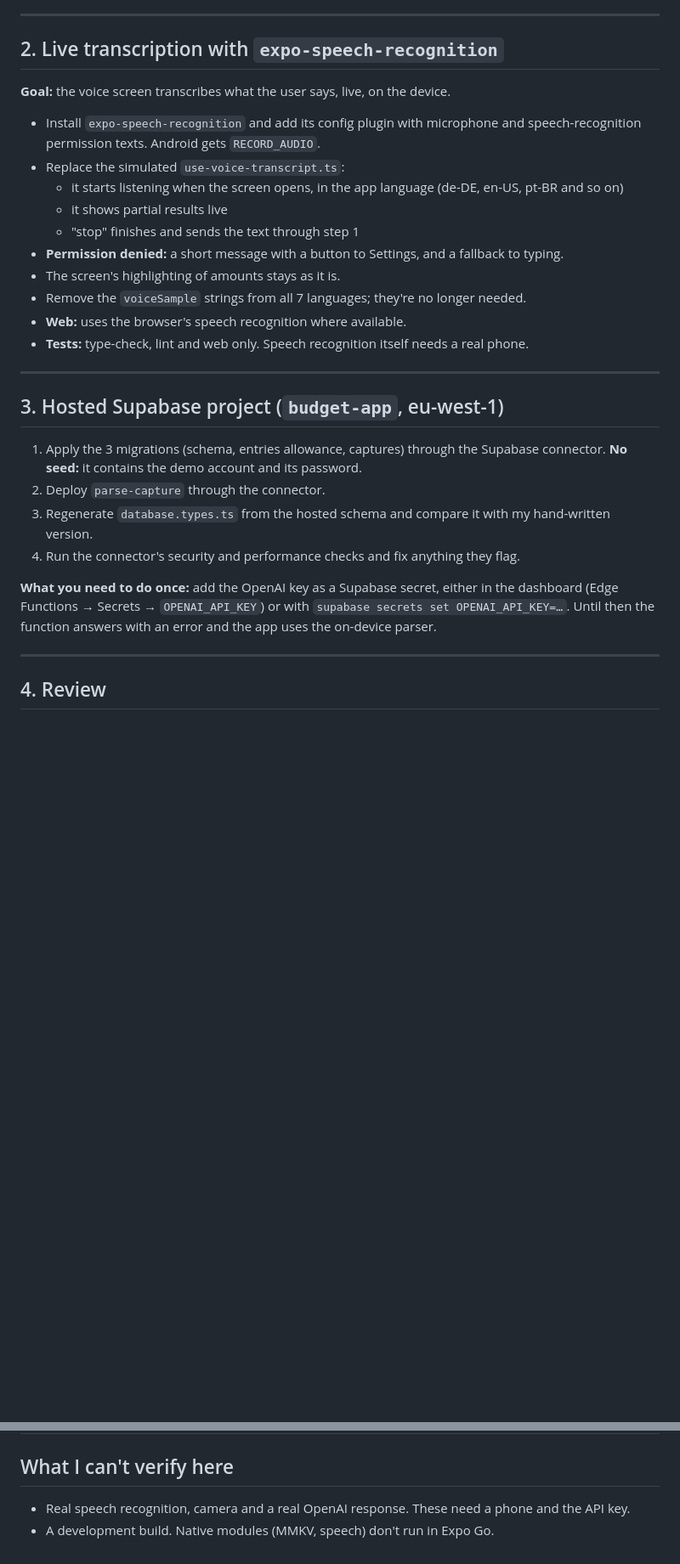
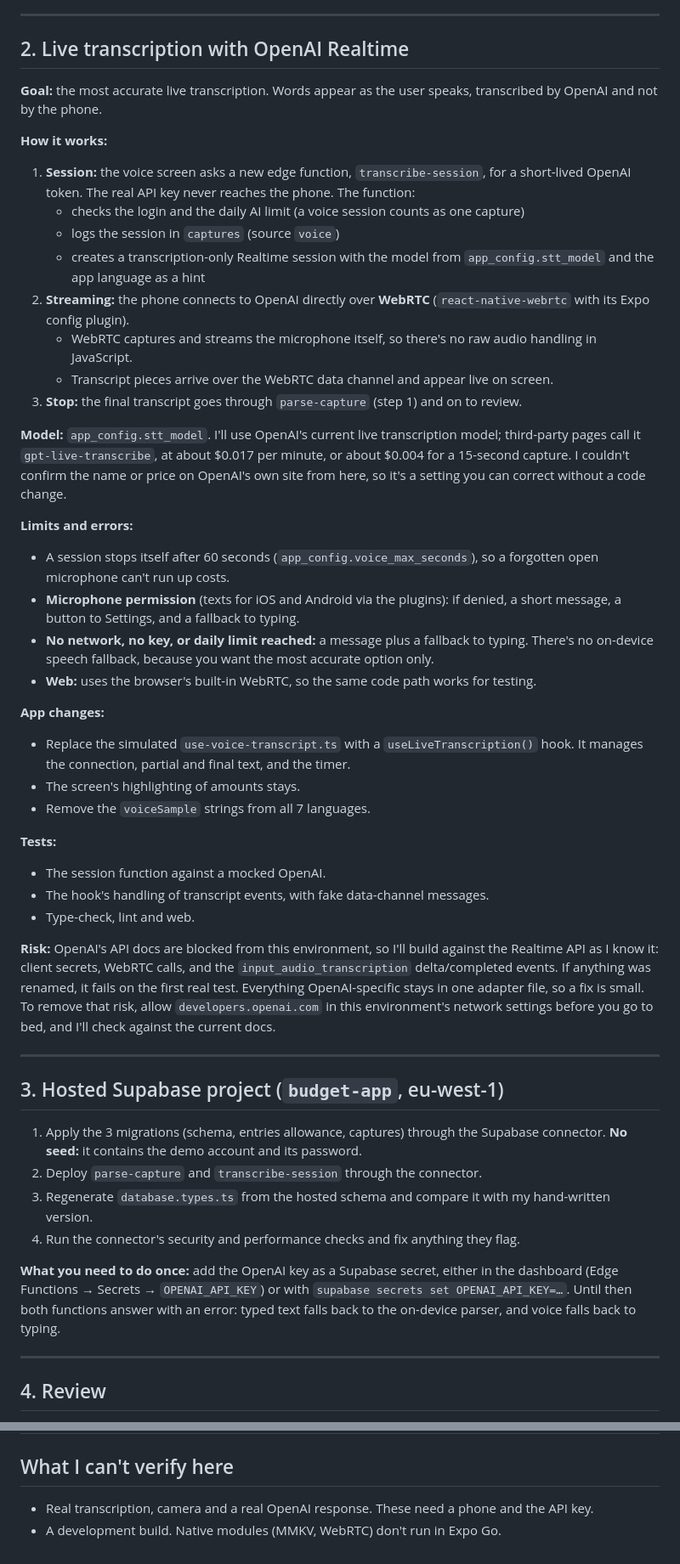
Before and after one commit to timohuennebeck/budget-app, a Markdown page: docs/overnight-plan.md, 2 parts joined by grey strips. Shown at 85% size. Rendered like a GitHub page; blank space fills up the shorter version.

Commit message:
docs: plan live transcription with OpenAI Realtime
Co-Authored-By: Claude Opus 5.5 <noreply@anthropic.com>
Claude-Session: https://claude.ai/code/session_01Gq3VgiQ2iUaRZ7siKwkKvH

```diff
--- a/docs/overnight-plan.md
+++ b/docs/overnight-plan.md
@@ -54,31 +54,54 @@ What's left to make capture fully work, in the order I'd build it. Each step end
 
 ---
 
-## 2. Live transcription with `expo-speech-recognition`
+## 2. Live transcription with OpenAI Realtime
 
-**Goal:** the voice screen transcribes what the user says, live, on the device.
+**Goal:** the most accurate live transcription. Words appear as the user speaks, transcribed by OpenAI and not by the phone.
 
-- Install `expo-speech-recognition` and add its config plugin with microphone and speech-recognition permission texts. Android gets `RECORD_AUDIO`.
-- Replace the simulated `use-voice-transcript.ts`:
-  - it starts listening when the screen opens, in the app language (de-DE, en-US, pt-BR and so on)
-  - it shows partial results live
-  - "stop" finishes and sends the text through step 1
-- **Permission denied:** a short message with a button to Settings, and a fallback to typing.
-- The screen's highlighting of amounts stays as it is.
-- Remove the `voiceSample` strings from all 7 languages; they're no longer needed.
-- **Web:** uses the browser's speech recognition where available.
-- **Tests:** type-check, lint and web only. Speech recognition itself needs a real phone.
+**How it works:**
+
+1. **Session:** the voice screen asks a new edge function, `transcribe-session`, for a short-lived OpenAI token. The real API key never reaches the phone. The function:
+   - checks the login and the daily AI limit (a voice session counts as one capture)
+   - logs the session in `captures` (source `voice`)
+   - creates a transcription-only Realtime session with the model from `app_config.stt_model` and the app language as a hint
+2. **Streaming:** the phone connects to OpenAI directly over **WebRTC** (`react-native-webrtc` with its Expo config plugin).
+   - WebRTC captures and streams the microphone itself, so there's no raw audio handling in JavaScript.
+   - Transcript pieces arrive over the WebRTC data channel and appear live on screen.
+3. **Stop:** the final transcript goes through `parse-capture` (step 1) and on to review.
+
+**Model:** `app_config.stt_model`. I'll use OpenAI's current live transcription model; third-party pages call it `gpt-live-transcribe`, at about $0.017 per minute, or about $0.004 for a 15-second capture. I couldn't confirm the name or price on OpenAI's own site from here, so it's a setting you can correct without a code change.
+
+**Limits and errors:**
+
+- A session stops itself after 60 seconds (`app_config.voice_max_seconds`), so a forgotten open microphone can't run up costs.
+- **Microphone permission** (texts for iOS and Android via the plugins): if denied, a short message, a button to Settings, and a fallback to typing.
+- **No network, no key, or daily limit reached:** a message plus a fallback to typing. There's no on-device speech fallback, because you want the most accurate option only.
+- **Web:** uses the browser's built-in WebRTC, so the same code path works for testing.
+
+**App changes:**
+
+- Replace the simulated `use-voice-transcript.ts` with a `useLiveTranscription()` hook. It manages the connection, partial and final text, and the timer.
+- The screen's highlighting of amounts stays.
+- Remove the `voiceSample` strings from all 7 languages.
+
+**Tests:**
+
+- The session function against a mocked OpenAI.
+- The hook's handling of transcript events, with fake data-channel messages.
+- Type-check, lint and web.
+
+**Risk:** OpenAI's API docs are blocked from this environment, so I'll build against the Realtime API as I know it: client secrets, WebRTC calls, and the `input_audio_transcription` delta/completed events. If anything was renamed, it fails on the first real test. Everything OpenAI-specific stays in one adapter file, so a fix is small. To remove that risk, allow `developers.openai.com` in this environment's network settings before you go to bed, and I'll check against the current docs.
 
 ---
 
 ## 3. Hosted Supabase project (`budget-app`, eu-west-1)
 
 1. Apply the 3 migrations (schema, entries allowance, captures) through the Supabase connector. **No seed:** it contains the demo account and its password.
-2. Deploy `parse-capture` through the connector.
+2. Deploy `parse-capture` and `transcribe-session` through the connector.
 3. Regenerate `database.types.ts` from the hosted schema and compare it with my hand-written version.
 4. Run the connector's security and performance checks and fix anything they flag.
 
-**What you need to do once:** add the OpenAI key as a Supabase secret, either in the dashboard (Edge Functions → Secrets → `OPENAI_API_KEY`) or with `supabase secrets set OPENAI_API_KEY=…`. Until then the function answers with an error and the app uses the on-device parser.
+**What you need to do once:** add the OpenAI key as a Supabase secret, either in the dashboard (Edge Functions → Secrets → `OPENAI_API_KEY`) or with `supabase secrets set OPENAI_API_KEY=…`. Until then both functions answer with an error: typed text falls back to the on-device parser, and voice falls back to typing.
 
 ---
 
@@ -102,5 +126,5 @@ Same as the first build: a code-simplifier pass and a code-reviewer pass as suba
 
 ## What I can't verify here
 
-- Real speech recognition, camera and a real OpenAI response. These need a phone and the API key.
-- A development build. Native modules (MMKV, speech) don't run in Expo Go.
+- Real transcription, camera and a real OpenAI response. These need a phone and the API key.
+- A development build. Native modules (MMKV, WebRTC) don't run in Expo Go.
```
Also changed, not shown: other parts of docs/overnight-plan.md (+1 -0 lines).
